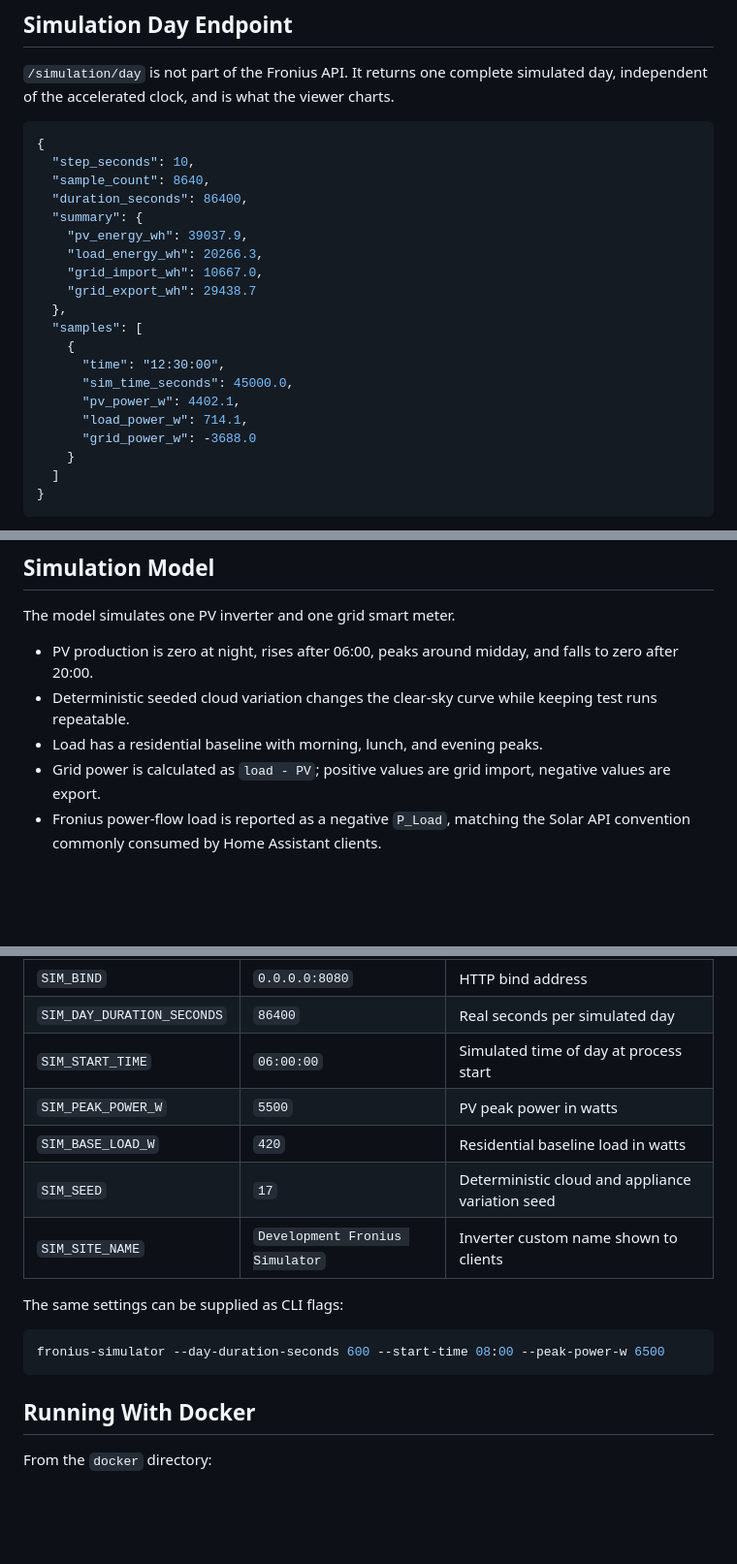
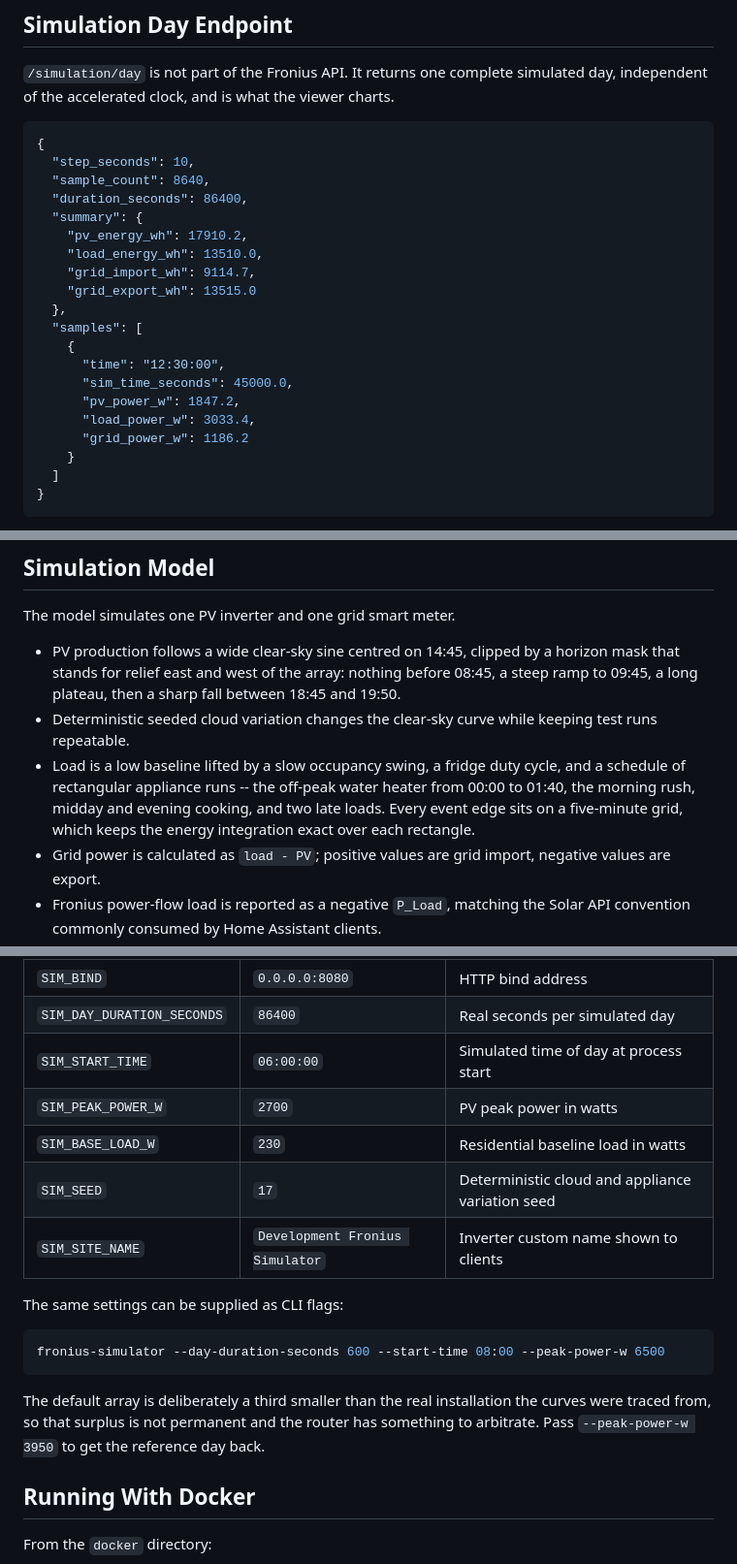
Before and after one commit to XavierBerger/Solar-Router-for-ESPHome-Card, a Markdown page: docs/FRONIUS_SIMULATOR.md, 3 parts joined by grey strips. Shown at 97% size. GitHub-like rendering; blank space fills up the shorter version.

Commit message:
docs: refresh the simulator model description and sample payload

````diff
--- a/docs/FRONIUS_SIMULATOR.md
+++ b/docs/FRONIUS_SIMULATOR.md
@@ -50,18 +50,18 @@ Unsupported optional storage and Ohmpilot collections return successful empty `B
   "sample_count": 8640,
   "duration_seconds": 86400,
   "summary": {
-    "pv_energy_wh": 39037.9,
-    "load_energy_wh": 20266.3,
-    "grid_import_wh": 10667.0,
-    "grid_export_wh": 29438.7
+    "pv_energy_wh": 17910.2,
+    "load_energy_wh": 13510.0,
+    "grid_import_wh": 9114.7,
+    "grid_export_wh": 13515.0
   },
   "samples": [
     {
       "time": "12:30:00",
       "sim_time_seconds": 45000.0,
-      "pv_power_w": 4402.1,
-      "load_power_w": 714.1,
-      "grid_power_w": -3688.0
+      "pv_power_w": 1847.2,
+      "load_power_w": 3033.4,
+      "grid_power_w": 1186.2
     }
   ]
 }
@@ -86,9 +86,9 @@ If that line is replaced by a `WARNING`, the viewer will answer 404 while the Fr
 
 The model simulates one PV inverter and one grid smart meter.
 
-- PV production is zero at night, rises after 06:00, peaks around midday, and falls to zero after 20:00.
+- PV production follows a wide clear-sky sine centred on 14:45, clipped by a horizon mask that stands for relief east and west of the array: nothing before 08:45, a steep ramp to 09:45, a long plateau, then a sharp fall between 18:45 and 19:50.
 - Deterministic seeded cloud variation changes the clear-sky curve while keeping test runs repeatable.
-- Load has a residential baseline with morning, lunch, and evening peaks.
+- Load is a low baseline lifted by a slow occupancy swing, a fridge duty cycle, and a schedule of rectangular appliance runs -- the off-peak water heater from 00:00 to 01:40, the morning rush, midday and evening cooking, and two late loads. Every event edge sits on a five-minute grid, which keeps the energy integration exact over each rectangle.
 - Grid power is calculated as `load - PV`; positive values are grid import, negative values are export.
 - Fronius power-flow load is reported as a negative `P_Load`, matching the Solar API convention commonly consumed by Home Assistant clients.
 - Daily PV energy resets at each simulated midnight. Year and total PV counters continue increasing across simulated days.
@@ -103,8 +103,8 @@ Environment variables:
 | `SIM_BIND`                 | `0.0.0.0:8080`                  | HTTP bind address                                |
 | `SIM_DAY_DURATION_SECONDS` | `86400`                         | Real seconds per simulated day                   |
 | `SIM_START_TIME`           | `06:00:00`                      | Simulated time of day at process start           |
-| `SIM_PEAK_POWER_W`         | `5500`                          | PV peak power in watts                           |
-| `SIM_BASE_LOAD_W`          | `420`                           | Residential baseline load in watts               |
+| `SIM_PEAK_POWER_W`         | `2700`                          | PV peak power in watts                           |
+| `SIM_BASE_LOAD_W`          | `230`                           | Residential baseline load in watts               |
 | `SIM_SEED`                 | `17`                            | Deterministic cloud and appliance variation seed |
 | `SIM_SITE_NAME`            | `Development Fronius Simulator` | Inverter custom name shown to clients            |
 
@@ -113,6 +113,10 @@ The same settings can be supplied as CLI flags:
 ```bash
 fronius-simulator --day-duration-seconds 600 --start-time 08:00 --peak-power-w 6500
 ```
+
+The default array is deliberately a third smaller than the real installation the
+curves were traced from, so that surplus is not permanent and the router has
+something to arbitrate. Pass `--peak-power-w 3950` to get the reference day back.
 
 ## Running With Docker
 
````
